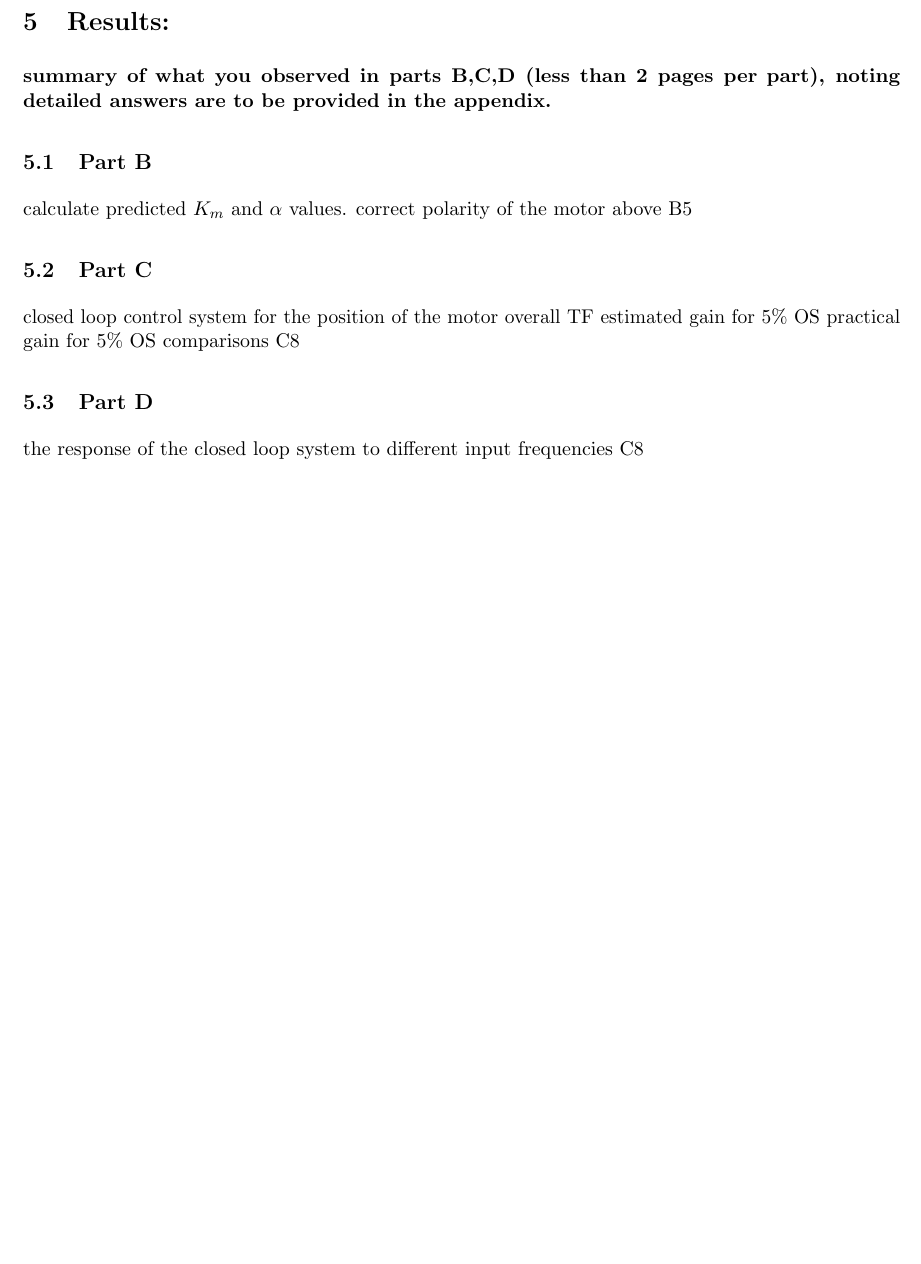
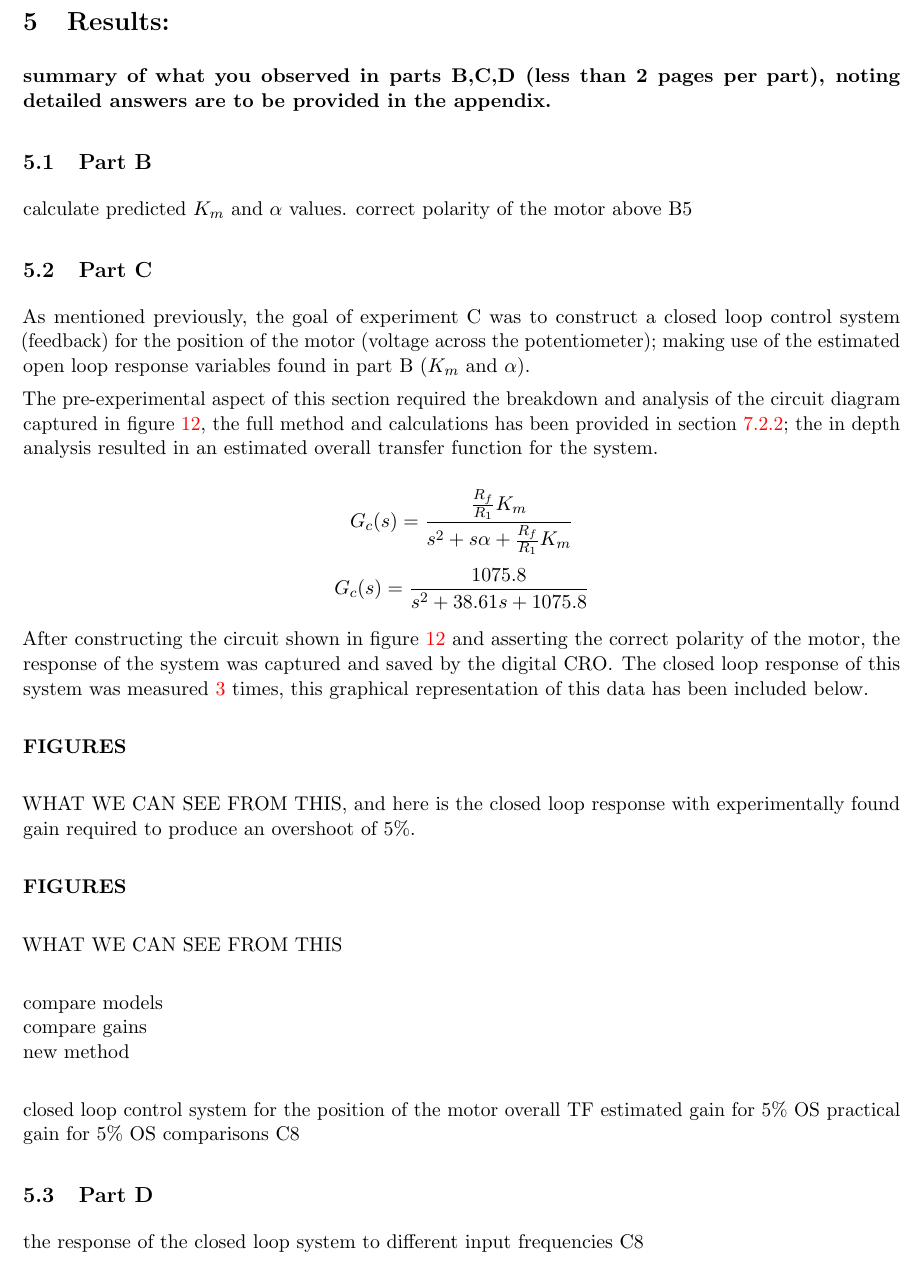
Before and after one commit to Feyre/Stuff, a LaTeX document (enb301-practical-report/LAB.tex): part of page 5 of 35, cut so that both start at the same text, the shorter picture padded with empty space. Compiled offline with pdfLaTeX.

Commit message:
Results C worked on

```diff
--- a/enb301-practical-report/LAB.tex
+++ b/enb301-practical-report/LAB.tex
@@ -267,6 +267,29 @@ B5
 
 
 \subsection{Part C}
+As mentioned previously, the goal of experiment C was to construct a closed loop control system (feedback) for the position of the motor (voltage across the potentiometer); making use of the estimated open loop response variables found in part B ($K_m$ and $\alpha$).
+
+The pre-experimental aspect of this section required the breakdown and analysis of the circuit diagram captured in figure~\ref{fig:c1_2_}, the full method and calculations has been provided in section~\ref{sec:c}; the in depth analysis resulted in an estimated overall transfer function for the system.
+
+$$ G_c(s) = \frac{\frac{R_f}{R_1}K_m} {s^2 + s\alpha + \frac{R_f}{R_1}K_m} $$
+$$ G_c(s) = \frac{1075.8} {s^2 + 38.61s + 1075.8} $$
+
+After constructing the circuit shown in figure~\ref{fig:c1_2_} and asserting the correct polarity of the motor, the response of the system was captured and saved by the digital CRO. The closed loop response of this system was measured \textcolor{red}{3} times, this graphical representation of this data has been included below.\\
+
+\textbf{FIGURES}\\
+
+WHAT WE CAN SEE FROM THIS, and here is the closed loop response with experimentally found gain required to produce an overshoot of 5\%.\\
+
+\textbf{FIGURES}\\
+
+WHAT WE CAN SEE FROM THIS\\
+
+compare models\\
+compare gains\\
+new method\\
+
+
+
 closed loop control system for the position of the motor
 overall TF
 estimated gain for 5\% OS
```
Also changed, not shown: enb301-practical-report/LAB.pdf, enb301-practical-report/LAB.tex (8 more changed lines), 3 other files.
